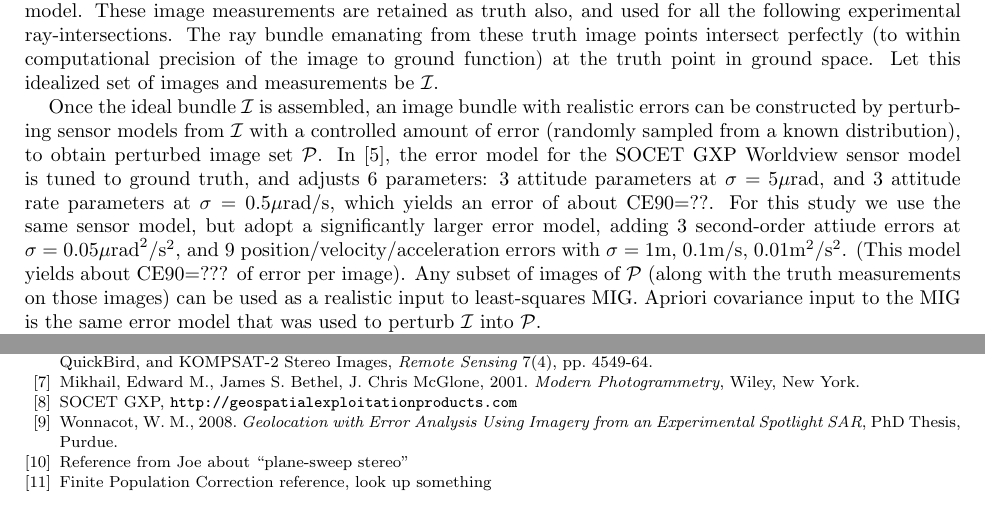
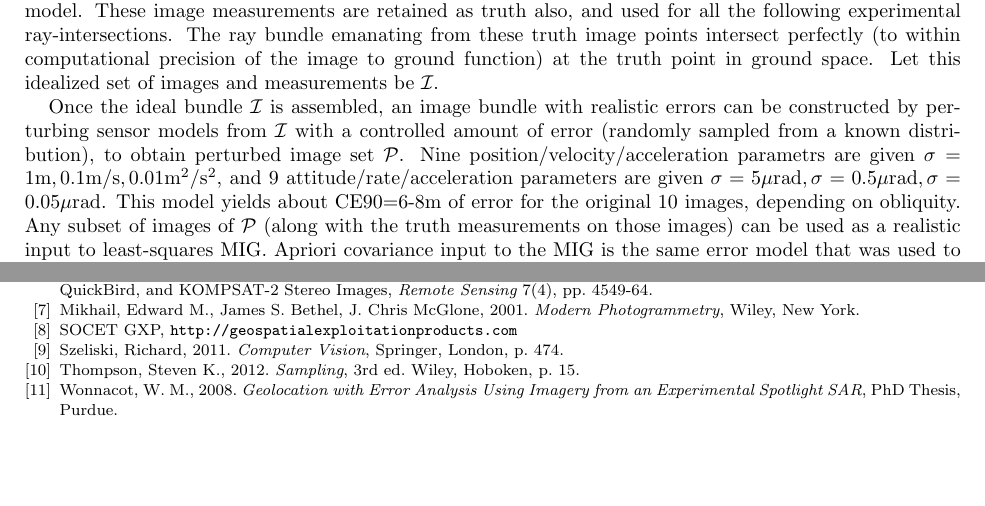
Before and after one commit to sethmerickel/Multi-Image-Geopositioning, a LaTeX paper (papers/asprs2017.tex): two parts of pages 2 and 8 of 9, joined at a grey line, cut so that both start at the same text, the shorter picture padded with empty space. Compiled offline with pdfLaTeX.

Commit message:
Filled in a few details

```diff
--- a/papers/asprs2017.tex
+++ b/papers/asprs2017.tex
@@ -127,18 +127,16 @@ images and measurements be $\Iimg$.
 Once the ideal bundle $\Iimg$ is assembled, an image bundle with realistic
 errors can be constructed by perturbing sensor models from $\Iimg$ with a
 controlled amount of error (randomly sampled from a known distribution), to
-obtain perturbed image set $\Pimg$. In \cite{MIN}, the error model for the SOCET
-GXP Worldview sensor model is tuned to ground truth, and adjusts 6 parameters: 3
-attitude parameters at $\sigma=5\mu$rad, and 3 attitude rate parameters at
-$\sigma=0.5\mu$rad/s, which yields an error of about CE90=??. For this study we
-use the same sensor model, but adopt a significantly larger error model, adding
-3 second-order attiude errors at $\sigma=0.05\mu\mathrm{rad}^2/\mathrm{s}^2$,
-and 9 position/velocity/ac\-cel\-eration errors with $\sigma = 1{\mathrm m},$
-$0.1{\mathrm m}/{\mathrm s},$ $0.01{\mathrm m}^2/{\mathrm s}^2$. (This model
-yields about CE90=??? of error per image). Any subset of images of $\Pimg$
-(along with the truth measurements on those images) can be used as a realistic
-input to least-squares MIG. Apriori covariance input to the MIG is the same
-error model that was used to perturb $\Iimg$ into $\Pimg$.
+obtain perturbed image set $\Pimg$. Nine position/velocity/ac\-cel\-eration
+parametrs are given $\sigma = 1{\mathrm m}, 0.1{\mathrm m}/{\mathrm s},
+0.01{\mathrm m}^2/{\mathrm s}^2$, and 9 attitude/rate/acceleration parameters
+are given
+$\sigma=5\mu\mathrm{rad}, \sigma=0.5\mu\mathrm{rad}, \sigma=0.05\mu\mathrm{rad}$.
+This model yields about CE90=6-8m of error for the original 10 images, depending
+on obliquity. Any subset of images of $\Pimg$ (along with the truth measurements
+on those images) can be used as a realistic input to least-squares MIG. Apriori
+covariance input to the MIG is the same error model that was used to perturb
+$\Iimg$ into $\Pimg$.
 
 Let $\Pimg$ be the set of 1000 perturbed images. For each
 $N\in\{4,5,...$ $100,105,...995\}$, we randomly sample $k=100$ subsets of size
@@ -490,13 +488,15 @@ In conclusion, we conclude.
 
 \bibitem{SGXP}SOCET GXP, {\tt http://geospatialexploitationproducts.com}
 
+\bibitem{PLANE_SWEEP}Szeliski, Richard, 2011. {\em Computer Vision}, Springer,
+  London, p. 474.
+
+\bibitem{FPC}Thompson, Steven K., 2012. {\em Sampling}, 3rd ed. Wiley, Hoboken,
+  p. 15.
+
 \bibitem{WONNACOT_32_3}Wonnacot, W.~M., 2008. {\em Geolocation with Error Analysis
   Using Imagery from an Experimental Spotlight SAR}, PhD Thesis, Purdue.
 % 32 SAR image ``sets'', each a ``three-aperture path sequence''
-
-\bibitem{PLANE_SWEEP}Reference from Joe about ``plane-sweep stereo''
-
-\bibitem{FPC}Finite Population Correction reference, look up something
 
 
 \end{thebibliography}
```
